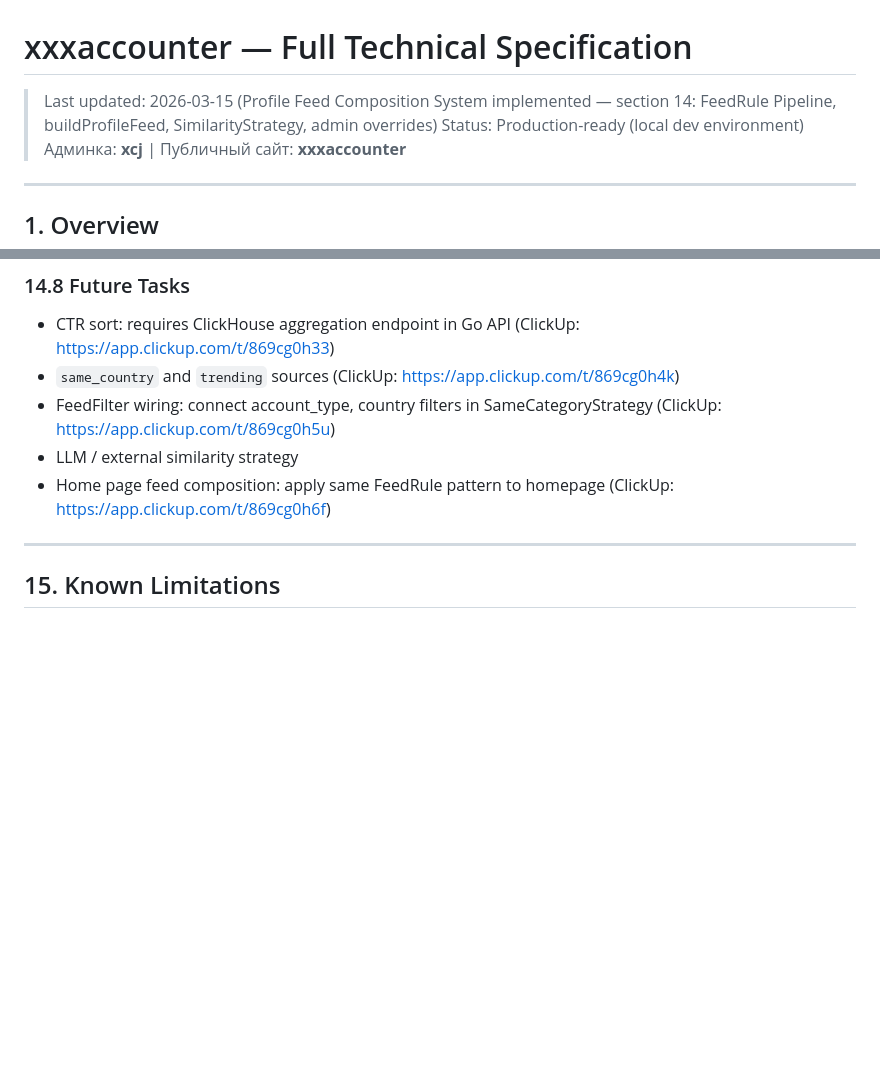
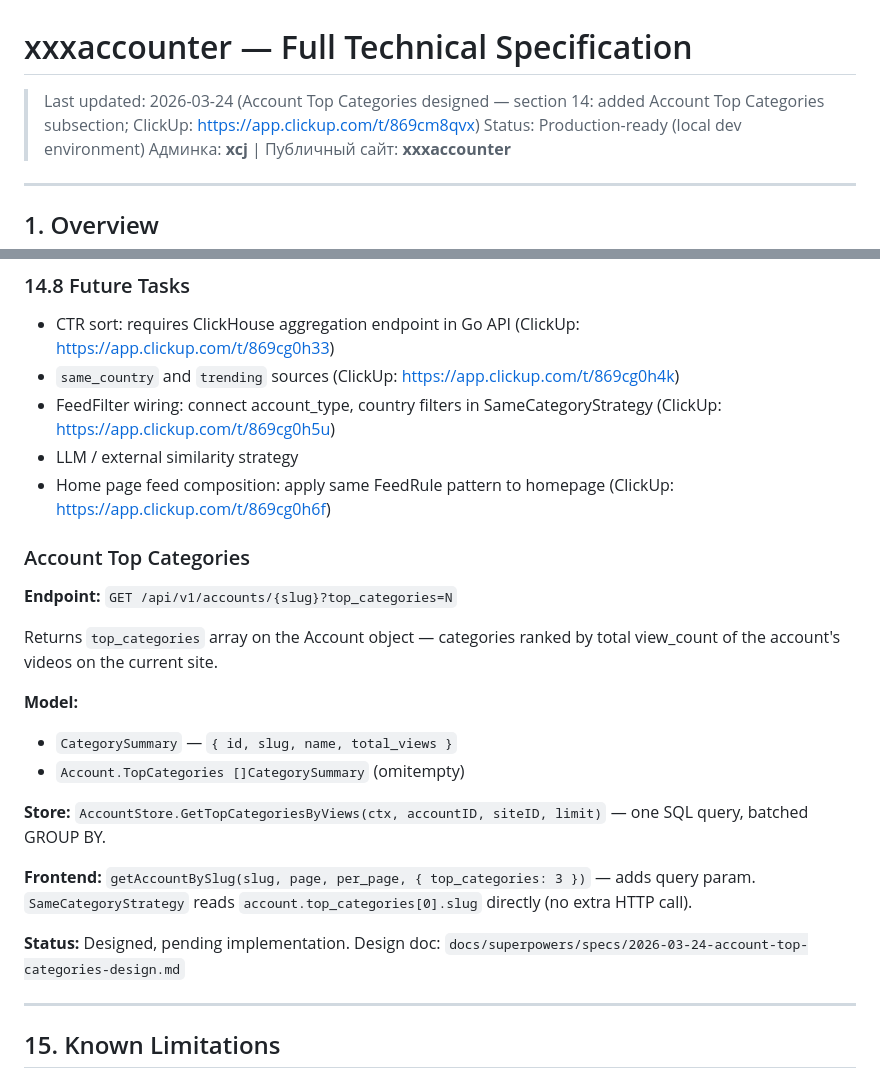
Before and after one commit to barong66/xcj, a Markdown page: TECHNICAL_SPEC.md, 2 parts joined by grey strips. GitHub-like rendering; blank space fills up the shorter version.

Commit message:
docs: add account top-categories spec to TECHNICAL_SPEC, DOCS, tasks

```diff
--- a/TECHNICAL_SPEC.md
+++ b/TECHNICAL_SPEC.md
@@ -1,6 +1,6 @@
 # xxxaccounter — Full Technical Specification
 
-> Last updated: 2026-03-15 (Profile Feed Composition System implemented — section 14: FeedRule Pipeline, buildProfileFeed, SimilarityStrategy, admin overrides)
+> Last updated: 2026-03-24 (Account Top Categories designed — section 14: added Account Top Categories subsection; ClickUp: https://app.clickup.com/t/869cm8qvx)
 > Status: Production-ready (local dev environment)
 > Админка: **xcj** | Публичный сайт: **xxxaccounter**
 
@@ -1954,6 +1954,22 @@ Admin UI: 3 simple fields
 - LLM / external similarity strategy
 - Home page feed composition: apply same FeedRule pattern to homepage (ClickUp: https://app.clickup.com/t/869cg0h6f)
 
+### Account Top Categories
+
+**Endpoint:** `GET /api/v1/accounts/{slug}?top_categories=N`
+
+Returns `top_categories` array on the Account object — categories ranked by total view_count of the account's videos on the current site.
+
+**Model:**
+- `CategorySummary` — `{ id, slug, name, total_views }`
+- `Account.TopCategories []CategorySummary` (omitempty)
+
+**Store:** `AccountStore.GetTopCategoriesByViews(ctx, accountID, siteID, limit)` — one SQL query, batched GROUP BY.
+
+**Frontend:** `getAccountBySlug(slug, page, per_page, { top_categories: 3 })` — adds query param. `SameCategoryStrategy` reads `account.top_categories[0].slug` directly (no extra HTTP call).
+
+**Status:** Designed, pending implementation. Design doc: `docs/superpowers/specs/2026-03-24-account-top-categories-design.md`
+
 ---
 
 ## 15. Known Limitations
```
Also changed, not shown: DOCS.md (+3 -1 lines), docs/tasks/account-top-categories.md (added, +28 -0 lines).
